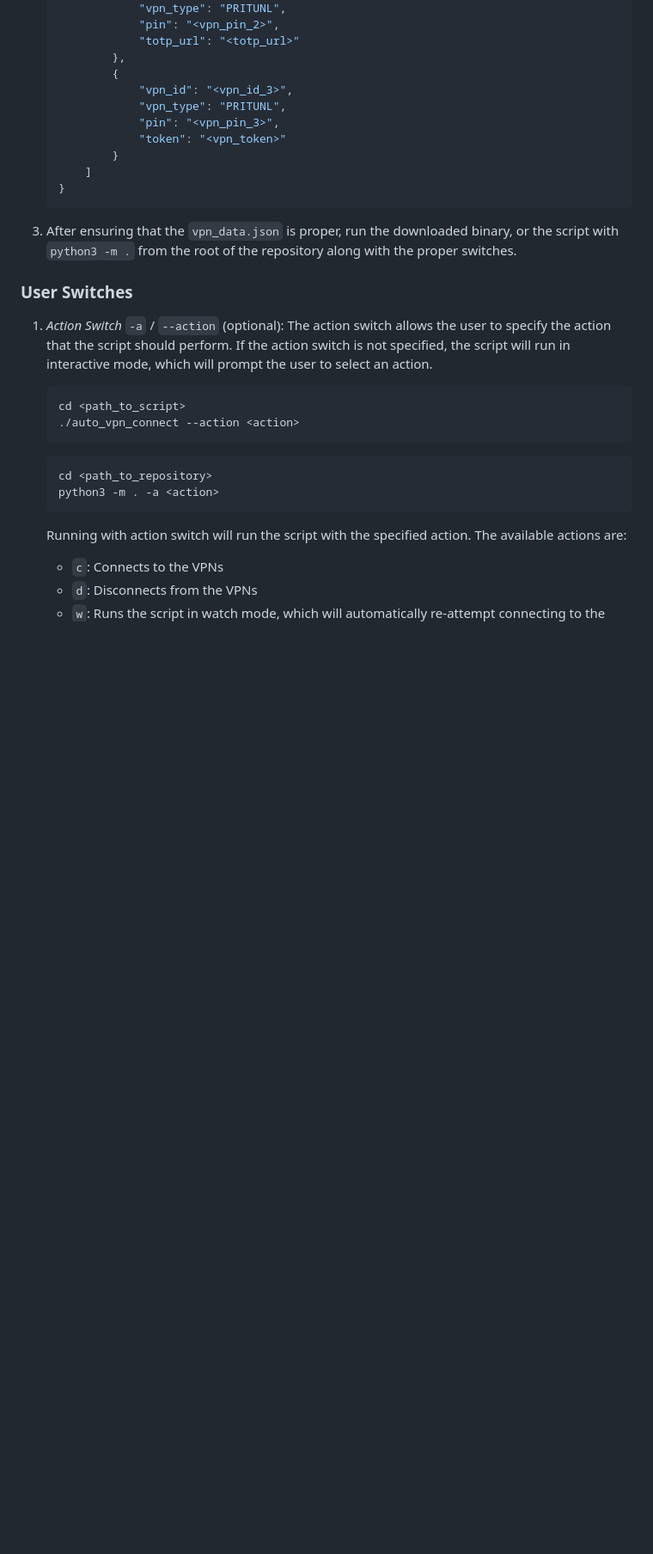
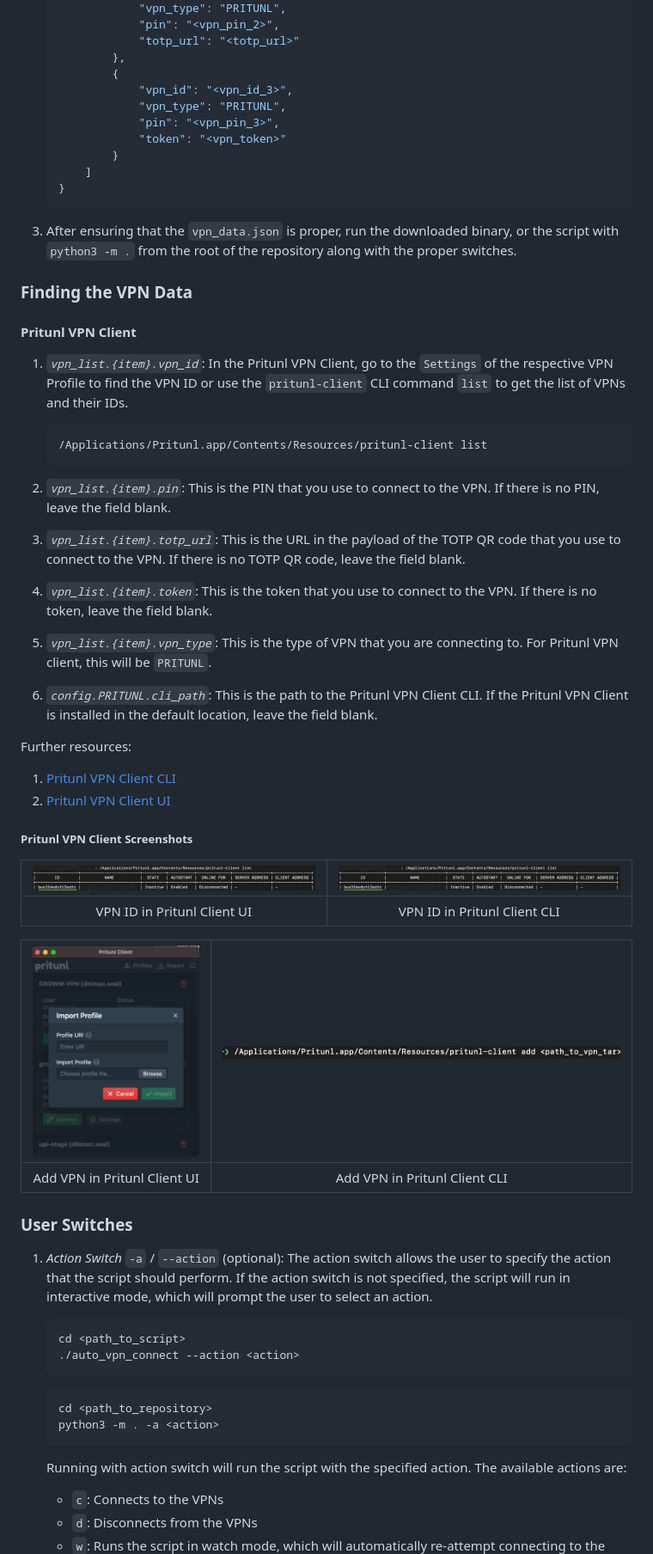
Before and after one commit to Dhi13man/auto_vpn_connect, a Markdown page: README.md, the part around the change. Shown at 86% size. Rendered like a GitHub page; pictures changed too: assets/screenshots/pritunl/add_pritunl_vpn_cli.png (added), assets/screenshots/pritunl/add_pritunl_vpn_ui.png (added), assets/screenshots/pritunl/get_pritunl_id_cli.png (added); blank space fills up the shorter version.

````diff
--- a/README.md
+++ b/README.md
@@ -50,6 +50,41 @@ A Python script that allows users to automatically connect to VPNs with minimal
     ```
 
 3. After ensuring that the `vpn_data.json` is proper, run the downloaded binary, or the script with `python3 -m .` from the root of the repository along with the proper switches.
+
+### Finding the VPN Data
+
+#### Pritunl VPN Client
+
+1. _`vpn_list.{item}.vpn_id`_: In the Pritunl VPN Client, go to the `Settings` of the respective VPN Profile to find the VPN ID or use the `pritunl-client` CLI command `list` to get the list of VPNs and their IDs.
+
+    ```bash
+    /Applications/Pritunl.app/Contents/Resources/pritunl-client list
+    ```
+
+2. _`vpn_list.{item}.pin`_: This is the PIN that you use to connect to the VPN. If there is no PIN, leave the field blank.
+
+3. _`vpn_list.{item}.totp_url`_: This is the URL in the payload of the TOTP QR code that you use to connect to the VPN. If there is no TOTP QR code, leave the field blank.
+
+4. _`vpn_list.{item}.token`_: This is the token that you use to connect to the VPN. If there is no token, leave the field blank.
+
+5. _`vpn_list.{item}.vpn_type`_: This is the type of VPN that you are connecting to. For Pritunl VPN client, this will be `PRITUNL`.
+
+6. _`config.PRITUNL.cli_path`_: This is the path to the Pritunl VPN Client CLI. If the Pritunl VPN Client is installed in the default location, leave the field blank.
+
+Further resources:
+
+1. [Pritunl VPN Client CLI](https://docs.pritunl.com/docs/command-line-interface)
+2. [Pritunl VPN Client UI](https://client.pritunl.com/)
+
+##### Pritunl VPN Client Screenshots
+
+| ![VPN ID in Pritunl Client UI](https://raw.githubusercontent.com/Dhi13man/auto_vpn_connect/main/assets/screenshots/pritunl/get_pritunl_id_cli.png) | ![VPN ID in Pritunl Client CLI](https://raw.githubusercontent.com/Dhi13man/auto_vpn_connect/main/assets/screenshots/pritunl/get_pritunl_id_cli.png) |
+|:--:|:--:|
+| VPN ID in Pritunl Client UI | VPN ID in Pritunl Client CLI |
+
+| ![Add VPN in Pritunl Client UI](https://raw.githubusercontent.com/Dhi13man/auto_vpn_connect/main/assets/screenshots/pritunl/add_pritunl_vpn_ui.png) | ![Add VPN in Pritunl Client CLI](https://raw.githubusercontent.com/Dhi13man/auto_vpn_connect/main/assets/screenshots/pritunl/add_pritunl_vpn_cli.png) |
+|:--:|:--:|
+| Add VPN in Pritunl Client UI | Add VPN in Pritunl Client CLI |
 
 ### User Switches
 
````
Also changed, not shown: assets/screenshots/connect_vpn_data_config_path.png, assets/screenshots/pritunl/get_pritunl_id_ui.png (added).
